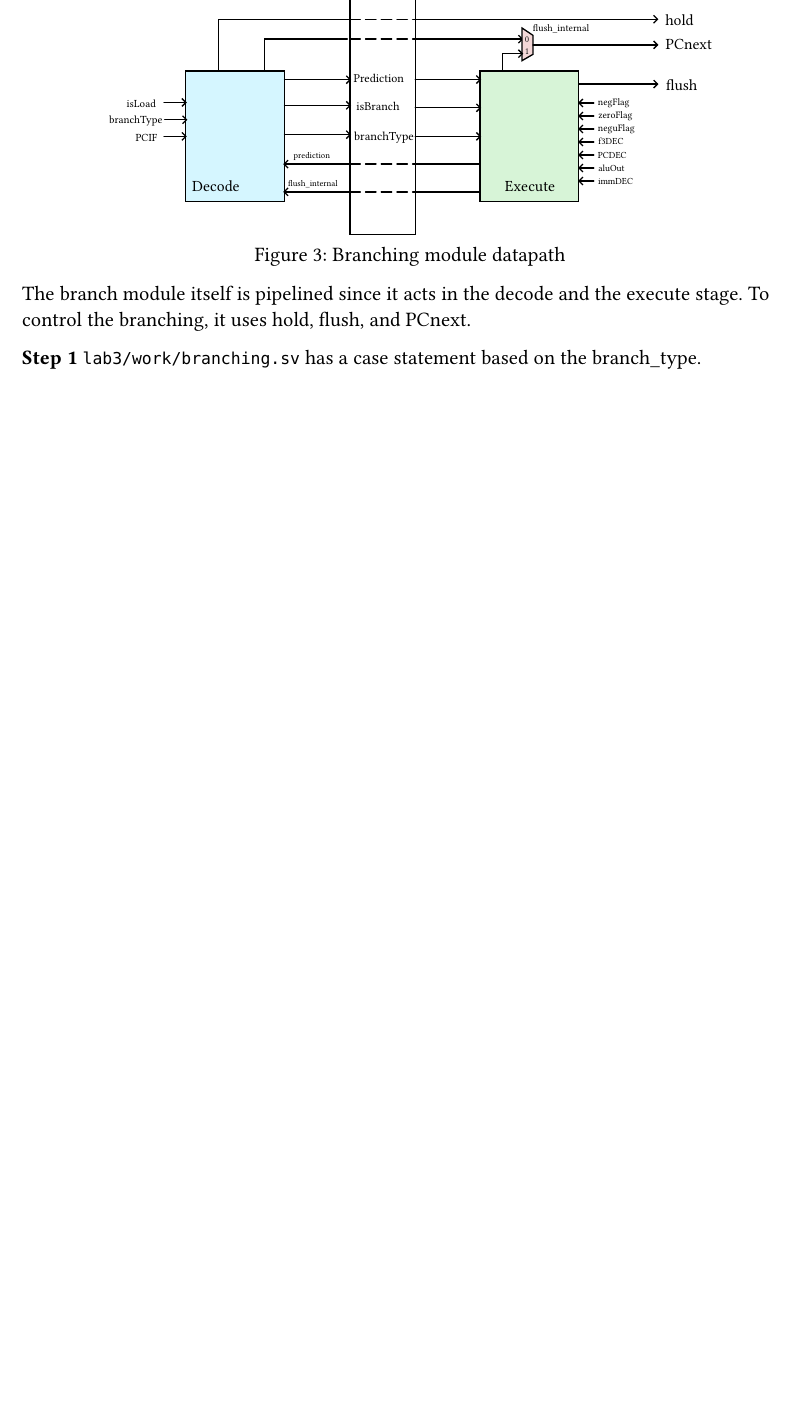
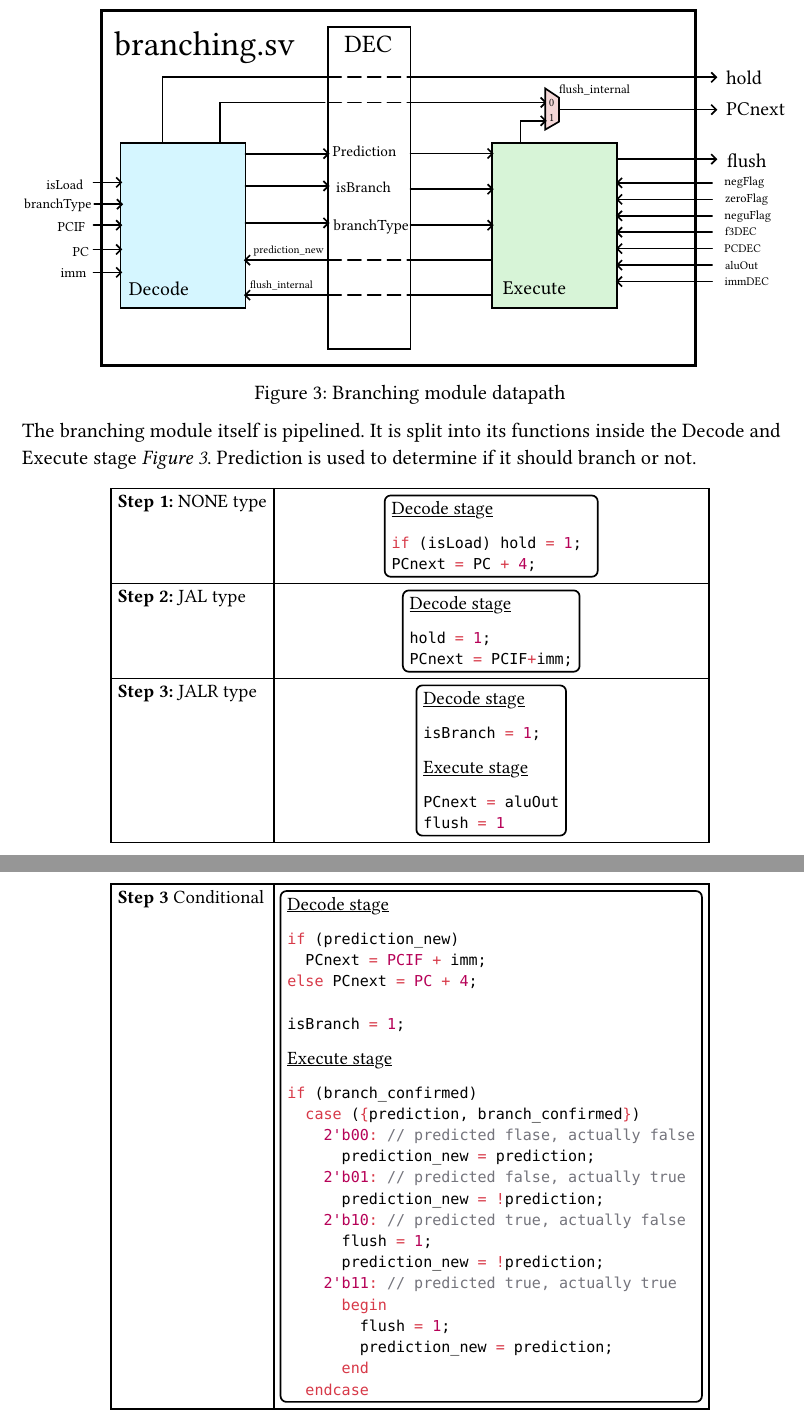
Before and after one commit to kierenhamilton/MSc_project, a Typst document (laboratories/lab3/lab3.typ): part of page 7 of 7 before the commit and two parts of pages 7 and 8 of 8 after it, the two joined at a grey line, cut at the place of the change, the shorter picture padded with empty space. Compiled offline with Typst 0.15; a missing font is replaced by an installed copy or a similar font.

Commit message:
branching labs

````diff
--- a/laboratories/lab3/lab3.typ
+++ b/laboratories/lab3/lab3.typ
@@ -198,9 +198,8 @@ implementation.
   - CONDITIONAL instructions are not guaranteed. It is the main challenge of this exercise to
     handle this case.
   *Important notes*
-  - Flushing or stalling will produce addi x0 x0 0 instructions,
+  - Flushing or stalling will produce ``` <addi x0 x0 0>``` instructions,
     passing through the CPU with no effect.
   - The branch predictor works over the decode and execute phase, and is a pipelined process itself.
 ]
 
-#figure(
@@ -210,6 +207,12 @@ implementation.
 
-The branch module itself is pipelined since it acts in the decode and the execute stage.
-To control the branching, it uses hold, flush, and PCnext.
+The branching module itself is pipelined. It is split into its functions inside the Decode and Execute stage
+_Figure 3_. Prediction is used to determine if it should branch or not.
 
-*Step 1*
-``` lab3/work/branching.sv``` has a case statement based on the branch_type.
+#set text(size: 11pt)
+#align(center)[#table(
+  columns: 2,
+  // stroke: none,
+  align: left,
+  inset: 4pt,
+  [
+    *Step 1:* NONE type\
@@ -215,0 +223,11 @@ To control the branching, it uses hold, flush, and PCnext.
+          #underline([Decode stage])
+          ```c
+        if (isLoad) hold = 1;
+        PCnext = PC + 4;
+        ```
+        ]
+      ]
+    ]
+  ],
+  [
+    *Step 2:* JAL type\
@@ -215,0 +238,11 @@ To control the branching, it uses hold, flush, and PCnext.
+          #underline([Decode stage])
+          ```c
+        hold = 1;
+        PCnext = PCIF+imm;
+          ```
+        ]
+      ]
+    ]
+  ],
+  [
+    *Step 3:* JALR type
@@ -215,0 +272,31 @@ To control the branching, it uses hold, flush, and PCnext.
+          #underline([Decode stage])
+          ```systemverilog
+          if (prediction_new)
+            PCnext = PCIF + imm;
+          else PCnext = PC + 4;
+
+          isBranch = 1;
+          ```
+          #underline([Execute stage])
+          ```systemverilog
+          if (branch_confirmed)
+            case ({prediction, branch_confirmed})
+              2'b00: // predicted flase, actually false
+                prediction_new = prediction;
+              2'b01: // predicted false, actually true
+                prediction_new = !prediction;
+              2'b10: // predicted true, actually false
+                flush = 1;
+                prediction_new = !prediction;
+              2'b11: // predicted true, actually true
+                begin
+                  flush = 1;
+                  prediction_new = prediction;
+                end
+            endcase
+          ```
+        ]
+      ]
+    ]
+  ],
+)]
````
Also changed, not shown: laboratories/lab3/include/branching_diagram.svg, laboratories/lab3/include/pipelined.svg, laboratories/lab3/lab3.typ (37 more changed lines), 1 other file. Lines whose indentation alone changed are shown as unchanged.
